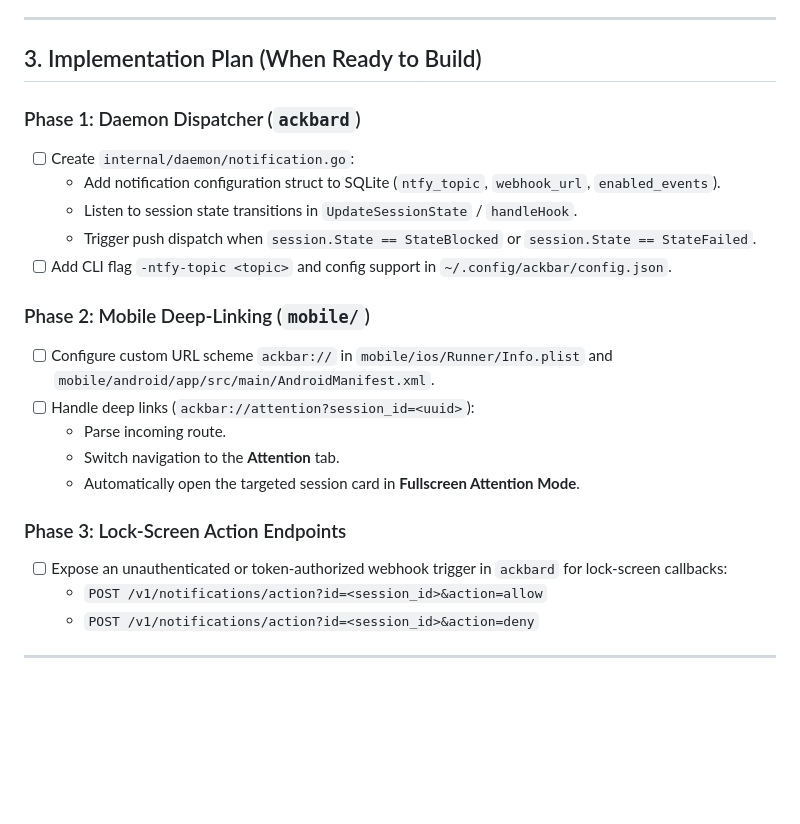
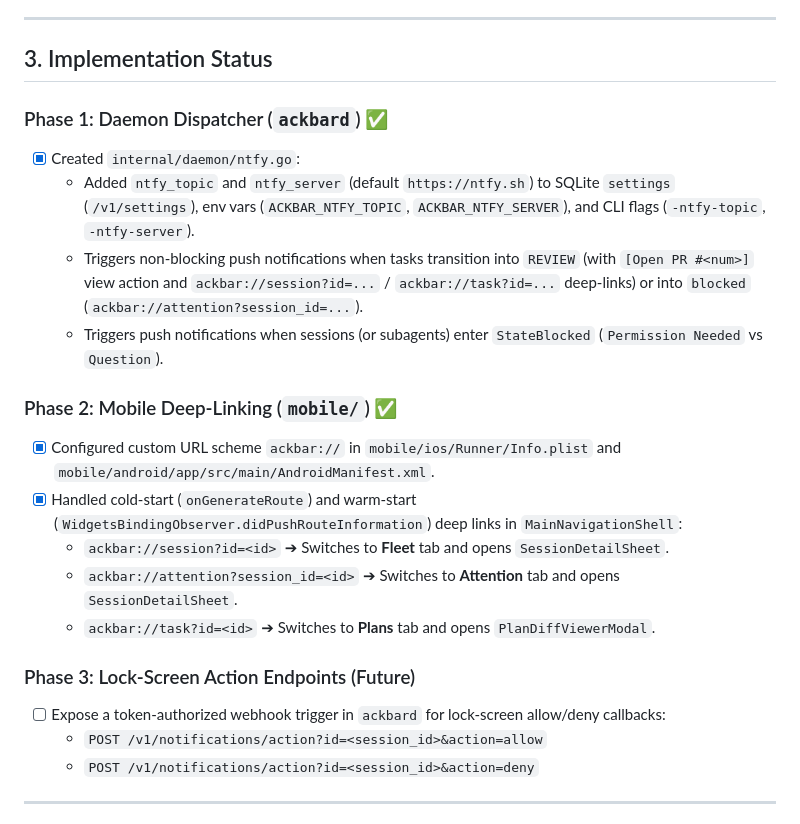
Before and after one commit to marcinbak/ackbar, a Markdown page: docs/backlog-push-notifications.md, the part around the change. GitHub-like rendering; blank space fills up the shorter version.

Commit message:
docs(daemon): document ntfy.sh review/blocker notifications and ackbar:// deep-links

```diff
--- a/docs/backlog-push-notifications.md
+++ b/docs/backlog-push-notifications.md
@@ -66,24 +66,23 @@ Without push notifications, developers must manually check the dashboard or risk
 
 ---
 
-## 3. Implementation Plan (When Ready to Build)
+## 3. Implementation Status
 
-### Phase 1: Daemon Dispatcher (`ackbard`)
-* [ ] Create `internal/daemon/notification.go`:
-  * Add notification configuration struct to SQLite (`ntfy_topic`, `webhook_url`, `enabled_events`).
-  * Listen to session state transitions in `UpdateSessionState` / `handleHook`.
-  * Trigger push dispatch when `session.State == StateBlocked` or `session.State == StateFailed`.
-* [ ] Add CLI flag `-ntfy-topic <topic>` and config support in `~/.config/ackbar/config.json`.
+### Phase 1: Daemon Dispatcher (`ackbard`) ✅
+* [x] Created `internal/daemon/ntfy.go`:
+  * Added `ntfy_topic` and `ntfy_server` (default `https://ntfy.sh`) to SQLite `settings` (`/v1/settings`), env vars (`ACKBAR_NTFY_TOPIC`, `ACKBAR_NTFY_SERVER`), and CLI flags (`-ntfy-topic`, `-ntfy-server`).
+  * Triggers non-blocking push notifications when tasks transition into `REVIEW` (with `[Open PR #<num>]` view action and `ackbar://session?id=...` / `ackbar://task?id=...` deep-links) or into `blocked` (`ackbar://attention?session_id=...`).
+  * Triggers push notifications when sessions (or subagents) enter `StateBlocked` (`Permission Needed` vs `Question`).
 
-### Phase 2: Mobile Deep-Linking (`mobile/`)
-* [ ] Configure custom URL scheme `ackbar://` in `mobile/ios/Runner/Info.plist` and `mobile/android/app/src/main/AndroidManifest.xml`.
-* [ ] Handle deep links (`ackbar://attention?session_id=<uuid>`):
-  * Parse incoming route.
-  * Switch navigation to the **Attention** tab.
-  * Automatically open the targeted session card in **Fullscreen Attention Mode**.
+### Phase 2: Mobile Deep-Linking (`mobile/`) ✅
+* [x] Configured custom URL scheme `ackbar://` in `mobile/ios/Runner/Info.plist` and `mobile/android/app/src/main/AndroidManifest.xml`.
+* [x] Handled cold-start (`onGenerateRoute`) and warm-start (`WidgetsBindingObserver.didPushRouteInformation`) deep links in `MainNavigationShell`:
+  * `ackbar://session?id=<id>` ➔ Switches to **Fleet** tab and opens `SessionDetailSheet`.
+  * `ackbar://attention?session_id=<id>` ➔ Switches to **Attention** tab and opens `SessionDetailSheet`.
+  * `ackbar://task?id=<id>` ➔ Switches to **Plans** tab and opens `PlanDiffViewerModal`.
 
-### Phase 3: Lock-Screen Action Endpoints
-* [ ] Expose an unauthenticated or token-authorized webhook trigger in `ackbard` for lock-screen callbacks:
+### Phase 3: Lock-Screen Action Endpoints (Future)
+* [ ] Expose a token-authorized webhook trigger in `ackbard` for lock-screen allow/deny callbacks:
   * `POST /v1/notifications/action?id=<session_id>&action=allow`
   * `POST /v1/notifications/action?id=<session_id>&action=deny`
 
```
Also changed, not shown: docs/daemon.md (+1 -0 lines).
